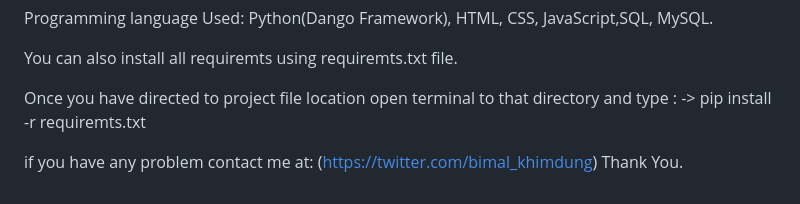
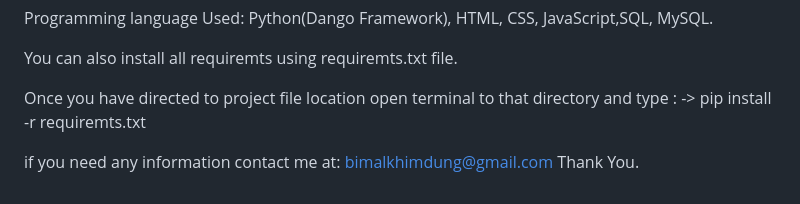
Before and after one commit to Bimalkhimdung/University_Routine_Generator, a Markdown page: README.md, the part around the change. Rendered like a GitHub page.

```diff
--- a/README.md
+++ b/README.md
@@ -87,5 +87,5 @@ You can also install all requiremts using requiremts.txt file.
 Once you have directed to project file location open terminal to that directory and type  :
  -> pip install -r requiremts.txt
 
-if you have any problem contact me at: (https://twitter.com/bimal_khimdung)
+if you need any information contact me at: bimalkhimdung@gmail.com
 Thank You.
```
